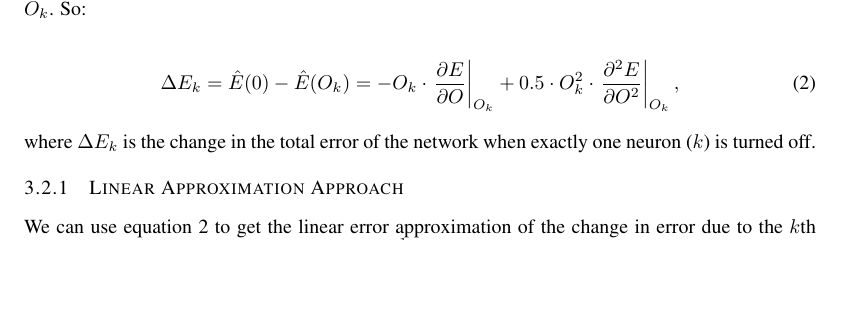
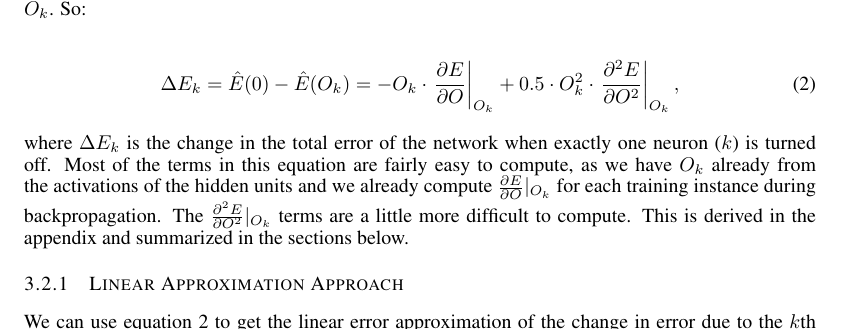
Before and after one commit to aditya17a/ICLR2017, a LaTeX paper (iclr2017_conference.tex, which reads taylor_series.tex): part of page 4 of 22, cut so that both start at the same text, the shorter picture padded with empty space. Compiled offline with pdfLaTeX.

Commit message:
more shit

```diff
--- a/taylor_series.tex
+++ b/taylor_series.tex
@@ -18,4 +18,4 @@ Replacing $O$ by $O_k$ in equation \ref{eq:ts1} shows us that the error is appro
 \Delta E_k = \hat E(0) - \hat E(O_k)= - O_k\cdot \left.\pdv{E}{O}\right|_{O_k} + 0.5\cdot O_k^2\cdot \left.\pdv[2]{E}{O}\right|_{O_k}\label{eq:ts3},
 \end{align}
 
-where $\Delta E_k$ is the change in the total error of the network when exactly one neuron ($k$) is turned off.
+where $\Delta E_k$ is the change in the total error of the network when exactly one neuron ($k$) is turned off. Most of the terms in this equation are fairly easy to compute, as we have $O_k$ already from the activations of the hidden units and we already compute $\pdv{E}{O}|_{O_k}$ for each training instance during backpropagation. The $\small{\pdv[2]{E}{O}|_{O_k}}$ terms are a little more difficult to compute. This is derived in the appendix and summarized in the sections below.
```
Also changed, not shown: iclr2017_conference.tex (+0 -1 lines), iclr2017_conference.pdf, 3 other files.
